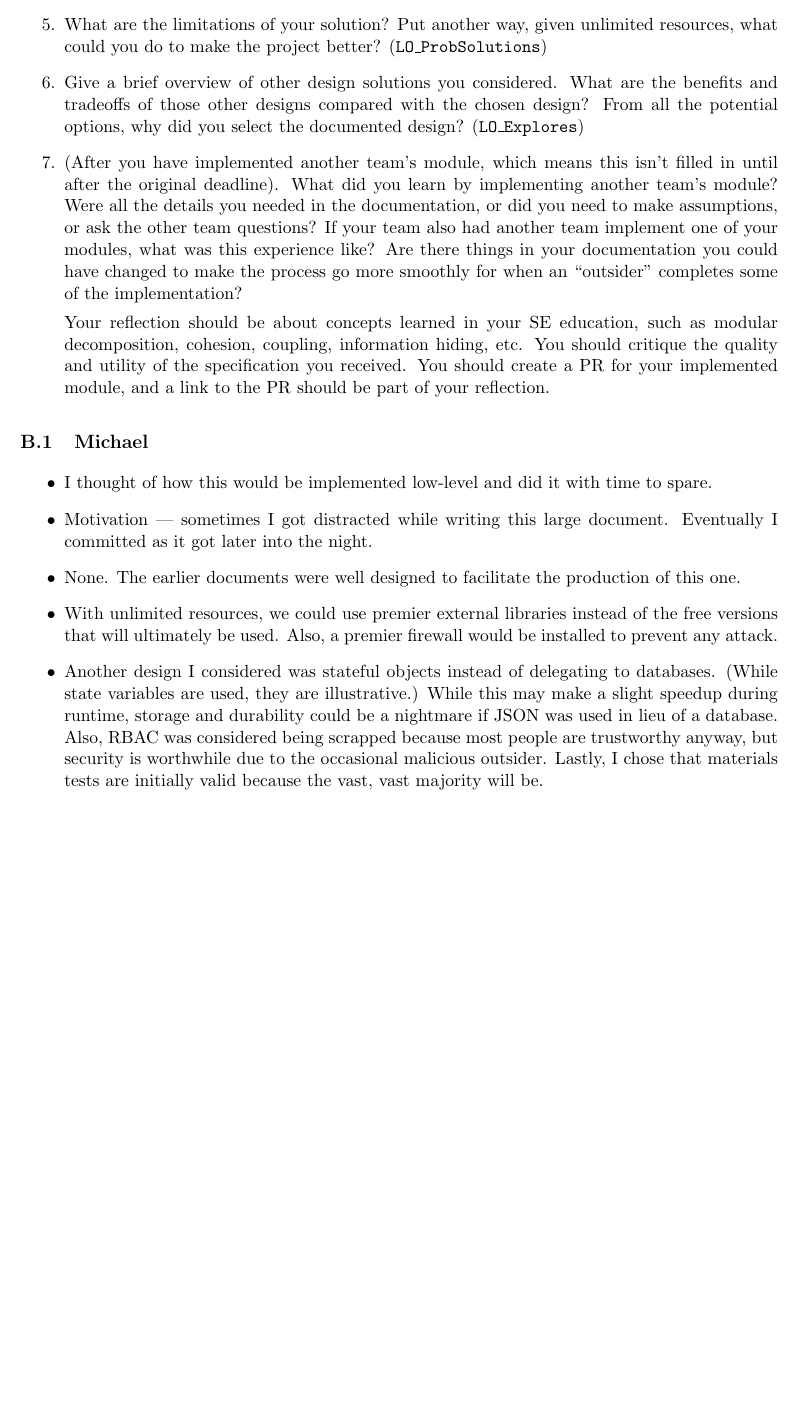
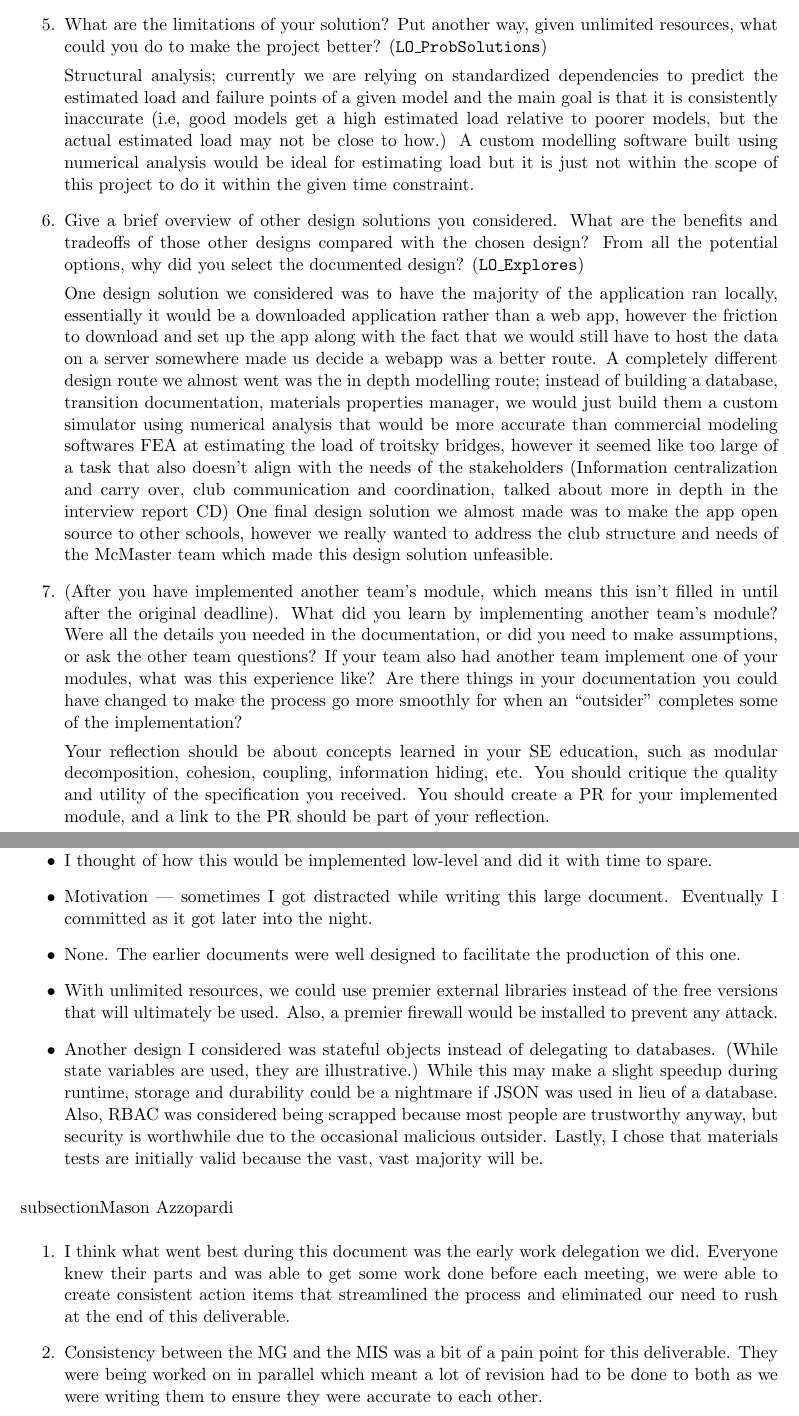
Before and after one commit to JackEaston4/Troitsky-Toolbox, a LaTeX document (docs/Design/SoftDetailedDes/MIS.tex): part of page 71 of 71 before the commit and two parts of pages 71 and 72 of 72 after it, the two joined at a grey line, cut so that both start at the same text, the shorter picture padded with empty space. Compiled offline with pdfLaTeX.

Commit message:
mason reflection is in

```diff
--- a/docs/Design/SoftDetailedDes/MIS.tex
+++ b/docs/Design/SoftDetailedDes/MIS.tex
@@ -2261,7 +2261,13 @@ graduate attribute of Problem Analysis and Design.
   \item Which of your design decisions stemmed from speaking to your client(s) or a proxy (e.g., your peers, stakeholders, potential users)? For those that were not, why, and where did they come from?
   \item While creating the design doc, what parts of your other documents (e.g., requirements, hazard analysis, etc.), if any, needed to be changed, and why?
   \item What are the limitations of your solution? Put another way, given unlimited resources, what could you do to make the project better? (\texttt{LO\_ProbSolutions})
+
+  Structural analysis; currently we are relying on standardized dependencies to predict the estimated load and failure points of a given model and the main goal is that it is consistently inaccurate (i.e, good models get a high estimated load relative to poorer models, but the actual estimated load may not be close to how.) A custom modelling software built using numerical analysis would be ideal for estimating load but it is just not within the scope of this project to do it within the given time constraint.
   \item Give a brief overview of other design solutions you considered. What are the benefits and tradeoffs of those other designs compared with the chosen design? From all the potential options, why did you select the documented design? (\texttt{LO\_Explores})
+
+One design solution we considered was to have the majority of the application ran locally, essentially it would be a downloaded application rather than a web app, however the friction to download and set up the app along with the fact that we would still have to host the data on a server somewhere made us decide a webapp was a better route.
+  A completely different design route we almost went was the in depth modelling route; instead of building a database, transition documentation, materials properties manager, we would just build them a custom simulator using numerical analysis that would be more accurate than commercial modeling softwares FEA at estimating the load of troitsky bridges, however it seemed like too large of a task that also doesn't align with the needs of the stakeholders (Information centralization and carry over, club communication and coordination, talked about more in depth in the interview report CD)
+  One final design solution we almost made was to make the app open source to other schools, however we really wanted to address the club structure and needs of the McMaster team which made this design solution unfeasible.
   \item (After you have implemented another team's module, which means this isn't filled in until after the original deadline). What did you learn by implementing another team's module? Were all the details you needed in the documentation, or did you need to make assumptions, or ask the other team questions? If your team also had another team implement one of your modules, what was this experience like? Are there things in your documentation you could have changed to make the process go more smoothly for when an ``outsider'' completes some of the implementation?
 
   Your reflection should be about concepts learned in your SE education, such as modular decomposition, cohesion, coupling, information hiding, etc. You should critique the quality and utility of the specification you received. You should create a PR for your implemented module, and a link to the PR should be part of your reflection.
@@ -2275,5 +2281,9 @@ graduate attribute of Problem Analysis and Design.
   \item With unlimited resources, we could use premier external libraries instead of the free versions that will ultimately be used. Also, a premier firewall would be installed to prevent any attack.
   \item Another design I considered was stateful objects instead of delegating to databases. (While state variables are used, they are illustrative.) While this may make a slight speedup during runtime, storage and durability could be a nightmare if JSON was used in lieu of a database. Also, RBAC was considered being scrapped because most people are trustworthy anyway, but security is worthwhile due to the occasional malicious outsider. Lastly, I chose that materials tests are initially valid because the vast, vast majority will be.
 \end{itemize}
-
+subsection{Mason Azzopardi}
+\begin{enumerate}
+  \item I think what went best during this document was the early work delegation we did. Everyone knew their parts and was able to get some work done before each meeting, we were able to create consistent action items that streamlined the process and eliminated our need to rush at the end of this deliverable.
+  \item Consistency between the MG and the MIS was a bit of a pain point for this deliverable. They were being worked on in parallel which meant a lot of revision had to be done to both as we were writing them to ensure they were accurate to each other.
+\end{enumerate}
 \end{document}
```
